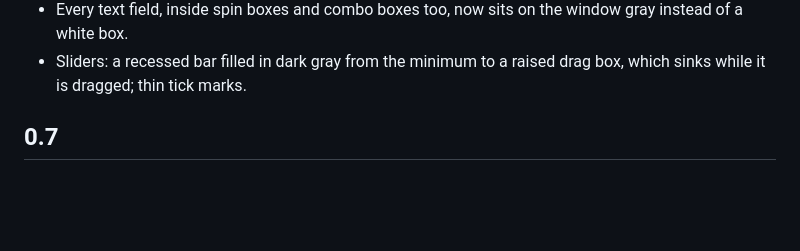
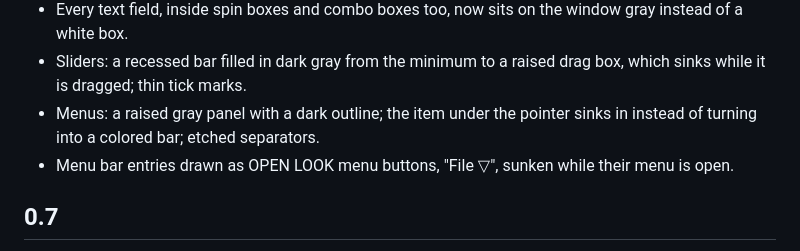
Before and after one commit to saulopz/freelook-kde, a Markdown page: CHANGELOG.md, the part around the change. Rendered like a GitHub page; blank space fills up the shorter version.

```diff
--- a/CHANGELOG.md
+++ b/CHANGELOG.md
@@ -20,6 +20,10 @@ versions, each one tested on a real Plasma 6.8 session before the next.
   window gray instead of a white box.
 - Sliders: a recessed bar filled in dark gray from the minimum to a raised
   drag box, which sinks while it is dragged; thin tick marks.
+- Menus: a raised gray panel with a dark outline; the item under the pointer
+  sinks in instead of turning into a colored bar; etched separators.
+- Menu bar entries drawn as OPEN LOOK menu buttons, "File ▽", sunken while
+  their menu is open.
 
 ## 0.7
 
```
Also changed, not shown: LEIAME.md (+2 -2 lines), README.md (+2 -2 lines), docs/screenshots/application-style.png, 3 other files.
